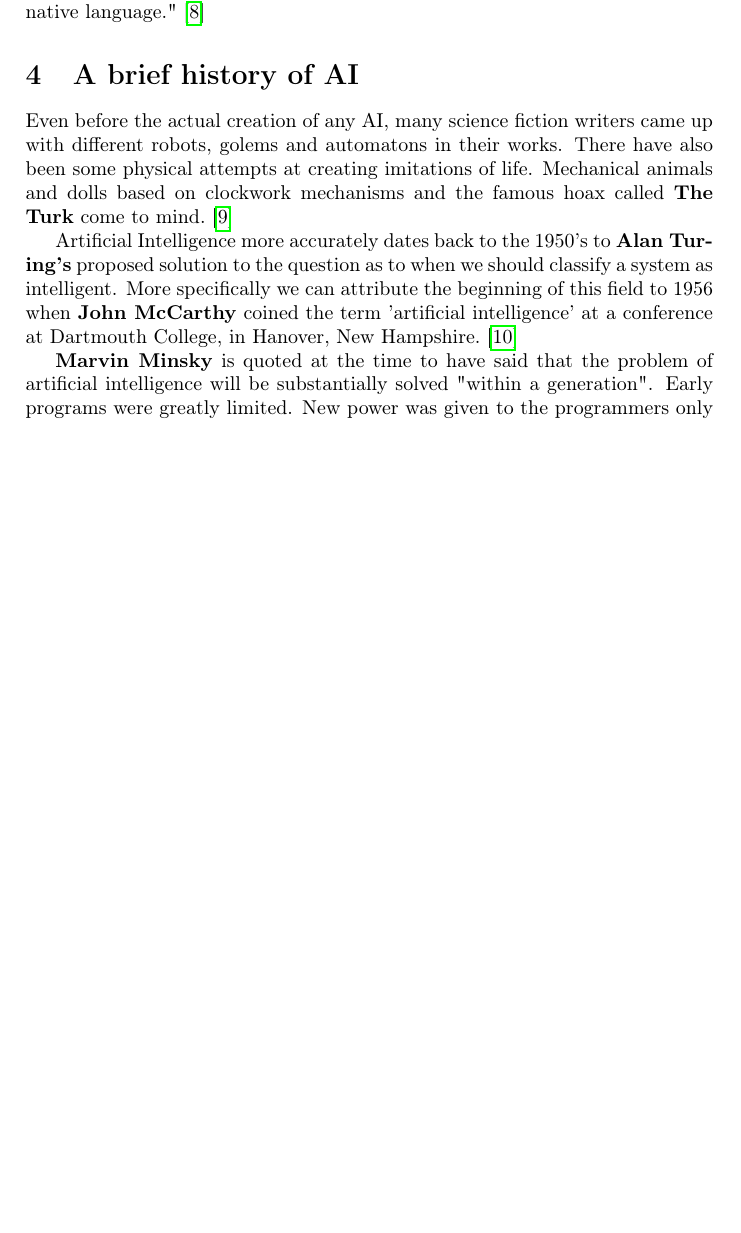
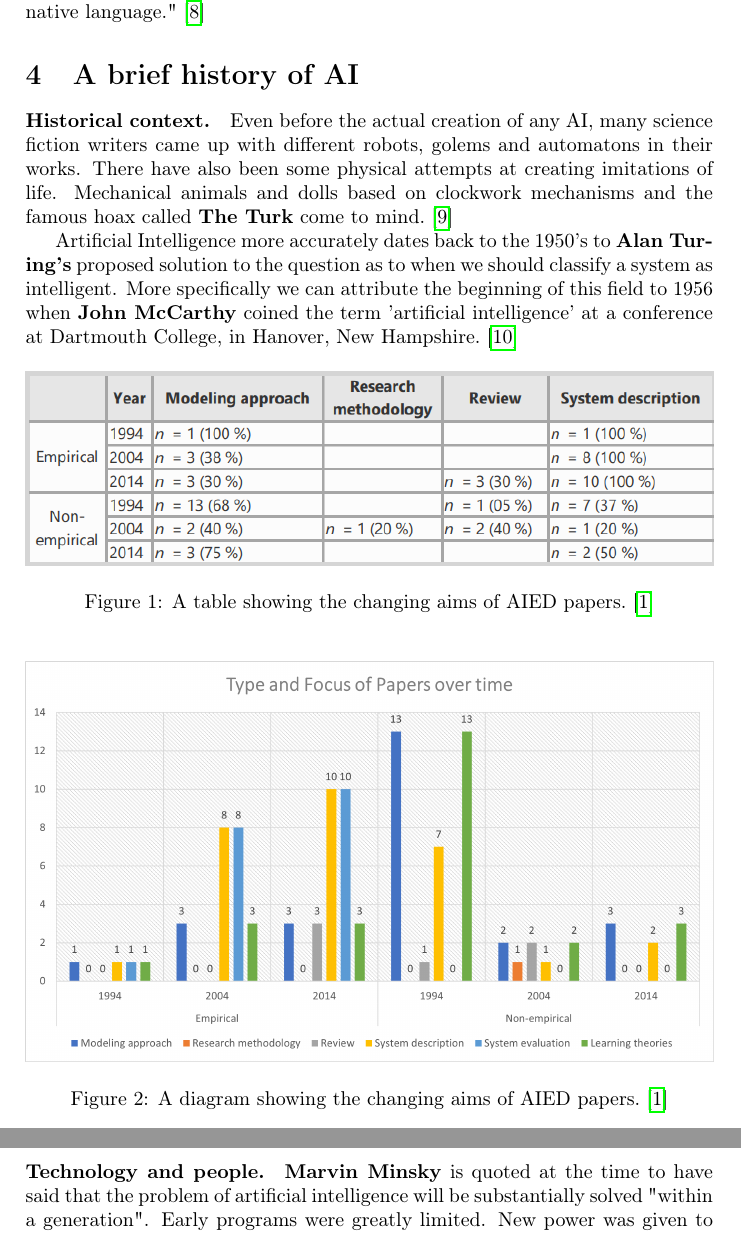
Before and after one commit to DanielKajan/MIP-Project, a LaTeX paper (Kajan_MIP.tex): part of page 3 of 5 before the commit and two parts of pages 3 and 4 of 6 after it, the two joined at a grey line, cut so that both start at the same text, the shorter picture padded with empty space. Compiled offline with pdfLaTeX.

Commit message:
I am commiting

```diff
--- a/Kajan_MIP.tex
+++ b/Kajan_MIP.tex
@@ -68,9 +72,23 @@ The third is using AI to reach a wider audience. \textbf{Presentation Translator
 
 \section{A brief history of AI} \label{history}
 
+\paragraph{Historical context.}
+
 Even before the actual creation of any AI, many science fiction writers came up with different robots, golems and automatons in their works. There have also been some physical attempts at creating imitations of life. Mechanical animals and dolls based on clockwork mechanisms and the famous hoax called \textbf{The Turk} come to mind.\cite{Buchanan2005}
 
 Artificial Intelligence more accurately dates back to the 1950's to \textbf{Alan Turing's} proposed solution to the question as to when we should classify a system as intelligent. More specifically we can attribute the beginning of this field to 1956 when \textbf{John McCarthy} coined the term 'artificial intelligence' at a conference at Dartmouth College, in Hanover, New Hampshire.\cite{Popenici2017}
+
+\begin{figure}[h]
+\includegraphics[width=\textwidth]{Kajan_MIP_tabulka.png}
+\caption{A table showing the changing aims of AIED papers. \cite{Roll2016}}
+\end{figure}
+
+\begin{figure}[h]
+\includegraphics[width=\textwidth]{Kajan_MIP_diagram.png}
+\caption{A diagram showing the changing aims of AIED papers. \cite{Roll2016}}
+\end{figure}
+
+\paragraph{Technology and people.}
 
 \textbf{Marvin Minsky} is quoted at the time to have said that the problem of artificial intelligence will be substantially solved "within a generation". Early programs were greatly limited. New power was given to the programmers only after the creation of \textbf{Symbol manipulation languages and time sharing systems} in the 1950's and 1960's. The first really good program was \textbf{Arthur Samuel's} checker-playing program, which was actually able to improve through experience.\cite{Buchanan2005}
 
```
Also changed, not shown: Kajan_MIP_diagram.png (added), Kajan_MIP_tabulka.png (added), Kajan_MIP.tex (4 more changed lines).
